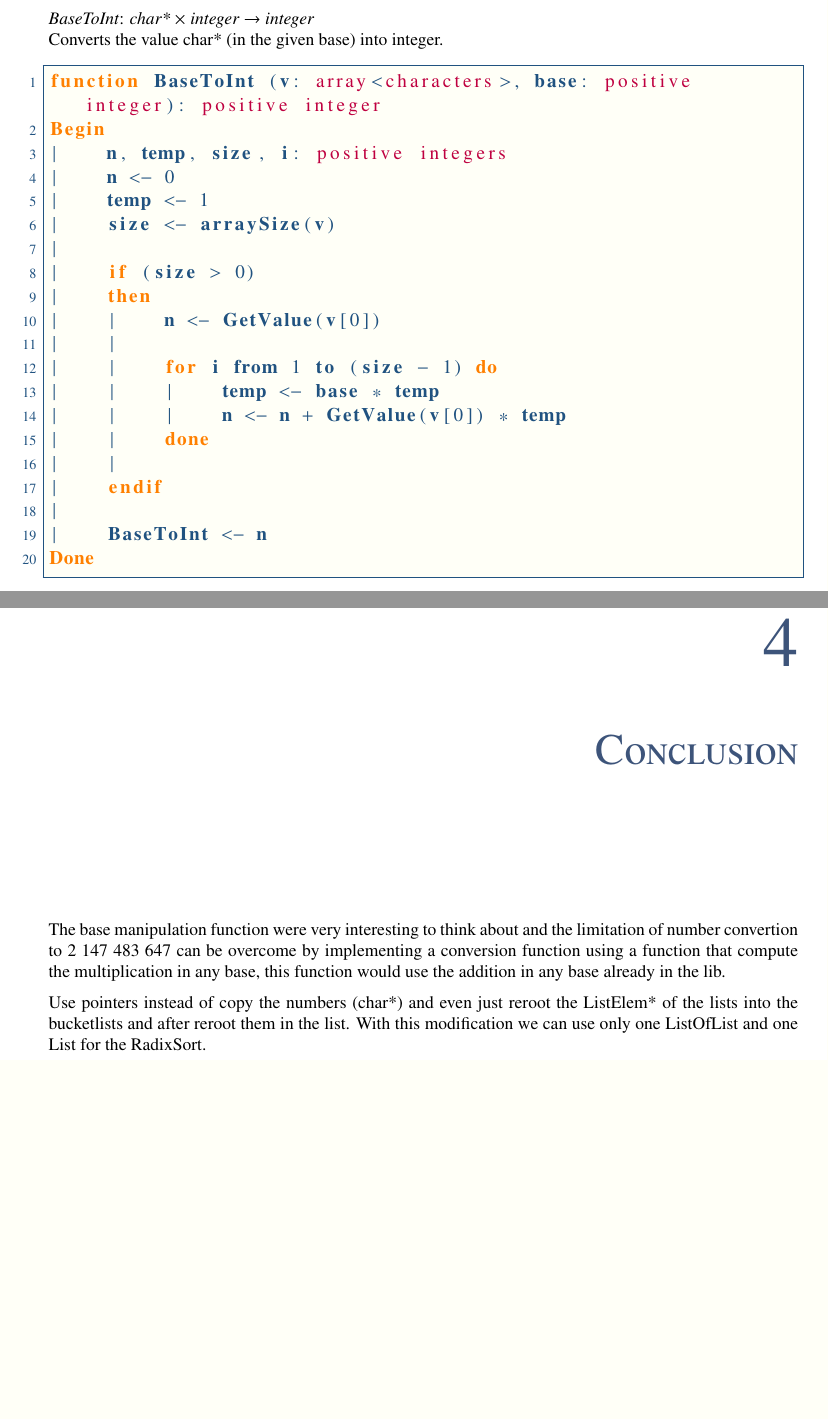
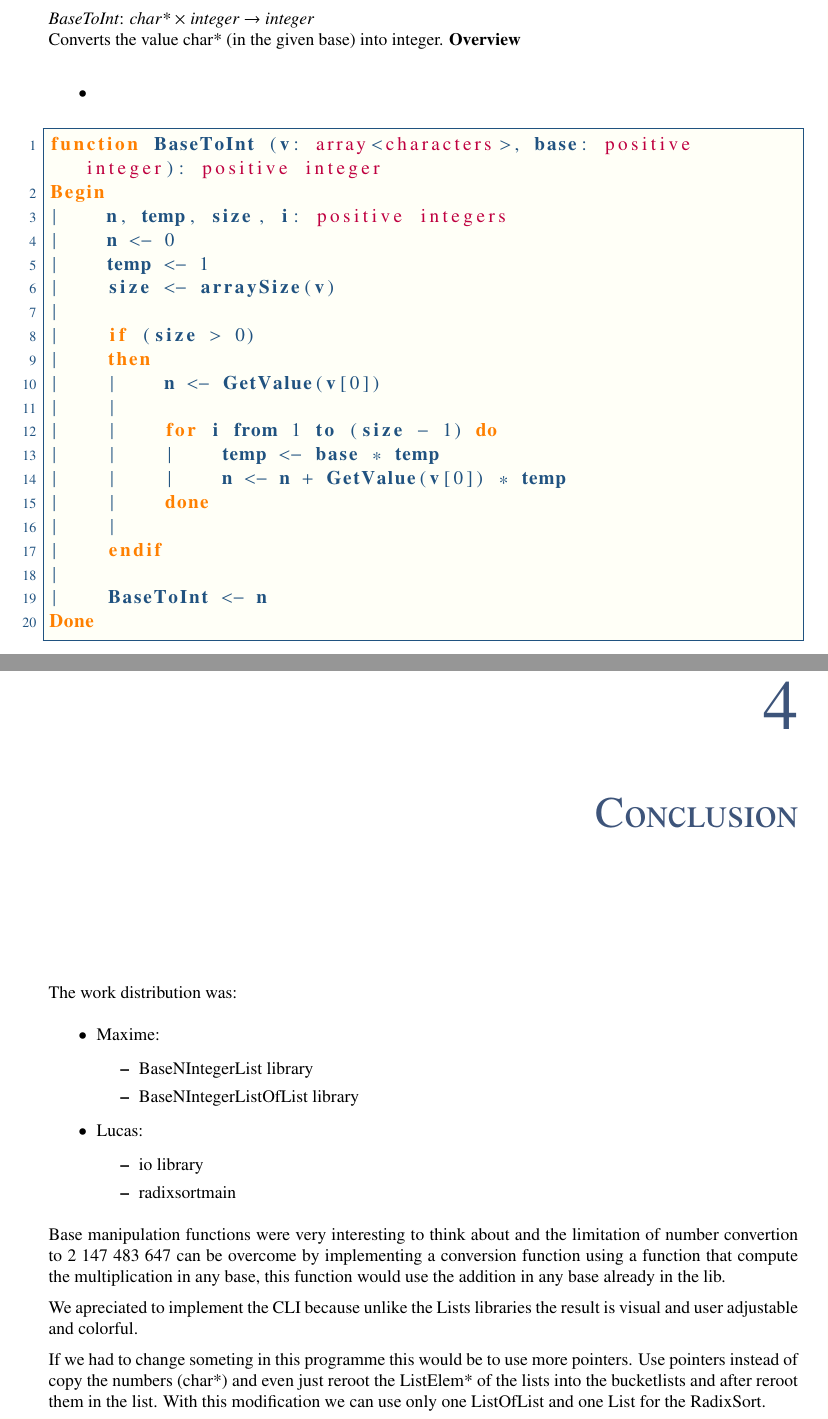
Before and after one commit to TiWinDeTea/RadixSort-LO27, a LaTeX document (report/main.tex): two parts of pages 15 and 27 of 27, joined at a grey line, cut so that both start at the same text, the shorter picture padded with empty space. Compiled offline with pdfLaTeX.

Commit message:
Writing report

```diff
--- a/report/main.tex
+++ b/report/main.tex
@@ -141,6 +141,10 @@ Besides being fully working, all these functions should be efficient and without
 		\begin{minipage}{\linewidth}
 			\textit{BaseToInt}: \textit{char*} $\times$ \textit{integer} $\rightarrow$ \textit{integer}\\
 			Converts the value char* (in the given base) into integer.
+			\ov\\
+			\begin{itemize}
+				\item
+			\end{itemize}
 			\label{algo:BNIL-BaseToInt}
 			\input{algorithms/BaseNIntegerList/BaseToInt}
 			\textit{GetValue(a)} returns the value represented by the character $a$
@@ -239,10 +243,26 @@ Besides being fully working, all these functions should be efficient and without
 		\nxtalgo{}
 
 \chapter{Input Output Library} \label{chapter:IO-Lib}
-The \textit{io} library is a library that implements some useful input and output functions, especially for BaseNIntegerList.\\
-We used it to provide a nice CLI for the user.\\
+	The \textit{io} library is a library that implements some useful input and output functions, especially for BaseNIntegerList.\\
+	We used it to provide a nice CLI for the user.\\
 \chapter{Conclusion} \label{chapter:Conclusion}
-	The base manipulation function were very interesting to think about and the limitation of number convertion to 2 147 483 647 can be overcome by implementing a conversion function using a function that compute the multiplication in any base, this function would use the addition in any base already in the lib.
+	The work distribution was:
+	\begin{itemize}
+		\item{} Maxime:
+			\begin{itemize}
+				\item{} BaseNIntegerList library
+				\item{} BaseNIntegerListOfList library
+			\end{itemize}
+		\item{} Lucas:
+			\begin{itemize}
+				\item{} io library
+				\item{} radixsortmain
+			\end{itemize}
+	\end{itemize}
+	Base manipulation functions were very interesting to think about and the limitation of number convertion to 2 147 483 647 can be overcome by implementing a conversion function using a function that compute the multiplication in any base, this function would use the addition in any base already in the lib.
 
-	Use pointers instead of copy the numbers (char*) and even just reroot the ListElem* of the lists into the bucketlists and after reroot them in the list. With this modification we can use only  one ListOfList and one List for the RadixSort.
+	We apreciated to implement the CLI because unlike the Lists libraries the result is visual and user adjustable and colorful.
+
+	If we had to change someting in this programme this would be to use more pointers.
+	Use pointers instead of copy the numbers (char*) and even just reroot the ListElem* of the lists into the bucketlists and after reroot them in the list. With this modification we can use only one ListOfList and one List for the RadixSort.
 \end{document}
```
